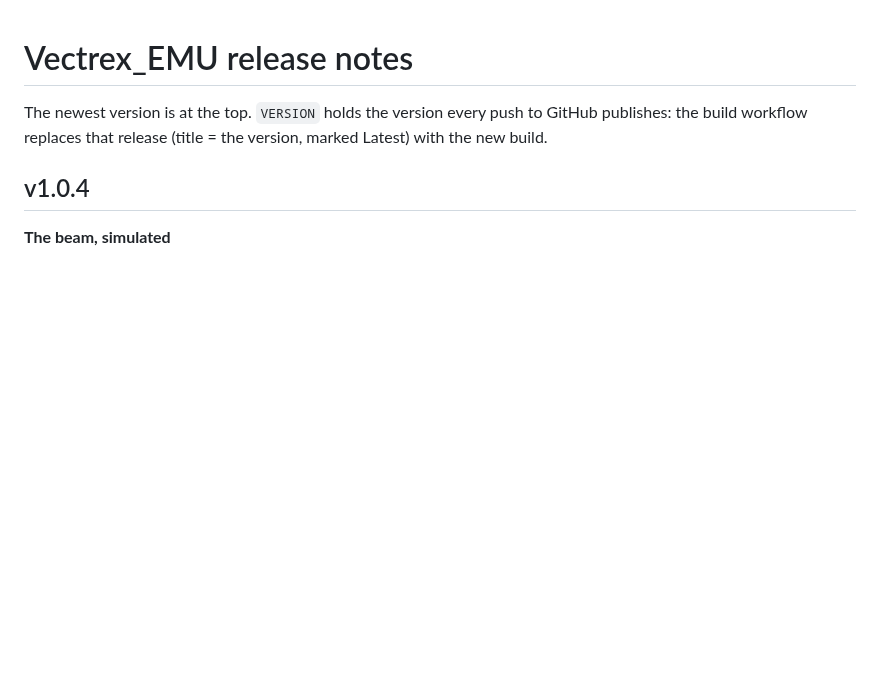
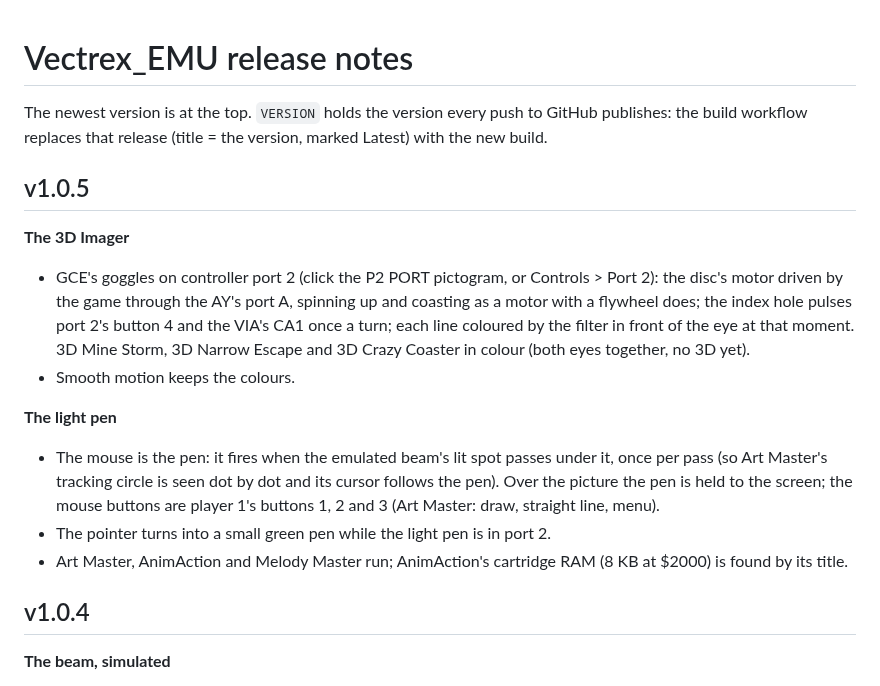
Before and after one commit to hugonl31/Vectrex_EMU, a Markdown page: RELEASE_NOTES.md, the part around the change. Drawn GitHub-style; blank space fills up the shorter version.

```diff
--- a/RELEASE_NOTES.md
+++ b/RELEASE_NOTES.md
@@ -2,6 +2,22 @@
 
 The newest version is at the top. `VERSION` holds the version every push to GitHub publishes: the
 build workflow replaces that release (title = the version, marked Latest) with the new build.
+
+## v1.0.5
+
+**The 3D Imager**
+- GCE's goggles on controller port 2 (click the P2 PORT pictogram, or Controls > Port 2): the disc's motor driven
+  by the game through the AY's port A, spinning up and coasting as a motor with a flywheel does; the index hole
+  pulses port 2's button 4 and the VIA's CA1 once a turn; each line coloured by the filter in front of the eye at
+  that moment. 3D Mine Storm, 3D Narrow Escape and 3D Crazy Coaster in colour (both eyes together, no 3D yet).
+- Smooth motion keeps the colours.
+
+**The light pen**
+- The mouse is the pen: it fires when the emulated beam's lit spot passes under it, once per pass (so Art Master's
+  tracking circle is seen dot by dot and its cursor follows the pen). Over the picture the pen is held to the
+  screen; the mouse buttons are player 1's buttons 1, 2 and 3 (Art Master: draw, straight line, menu).
+- The pointer turns into a small green pen while the light pen is in port 2.
+- Art Master, AnimAction and Melody Master run; AnimAction's cartridge RAM (8 KB at $2000) is found by its title.
 
 ## v1.0.4
 
```
Also changed, not shown: README.md (+38 -0 lines), docs/images/v1.0.5/imager.jpg (added), docs/images/v1.0.5/imager_small.jpg (added), docs/images/v1.0.5/lightpen.jpg (added), docs/images/v1.0.5/lightpen_small.jpg (added), 9 other files.
